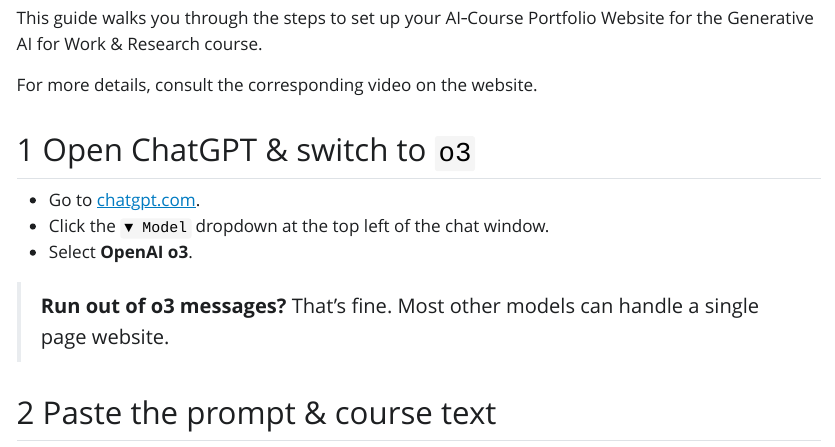
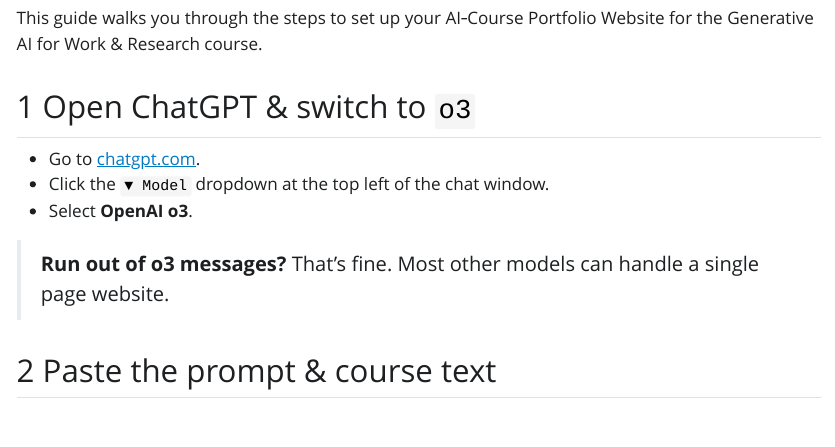
Before and after one commit to the-graph-courses/aiw_materials, a Quarto document (week_01_workshop/week_01_workshop_instructions.qmd): the page in a window 1100 px wide, from 80 px down. The pictures show the output file week_01_workshop/week_01_workshop_instructions.html that the author committed with the source, opened offline; Quarto's library style sheets are replaced by a plain one without menus.

Commit message:
smallupdate

```diff
--- a/week_01_workshop/week_01_workshop_instructions.qmd
+++ b/week_01_workshop/week_01_workshop_instructions.qmd
@@ -5,8 +5,6 @@
 ---
 
 This guide walks you through the steps to set up your AI‑Course Portfolio Website for the Generative AI for Work & Research course.
-
-For more details, consult the corresponding video on the website.
 
 ## Open ChatGPT & switch to `o3`
 - Go to [chatgpt.com](https://chatgpt.com).
```
Also changed, not shown: week_01_workshop/week_01_workshop_instructions.html.
